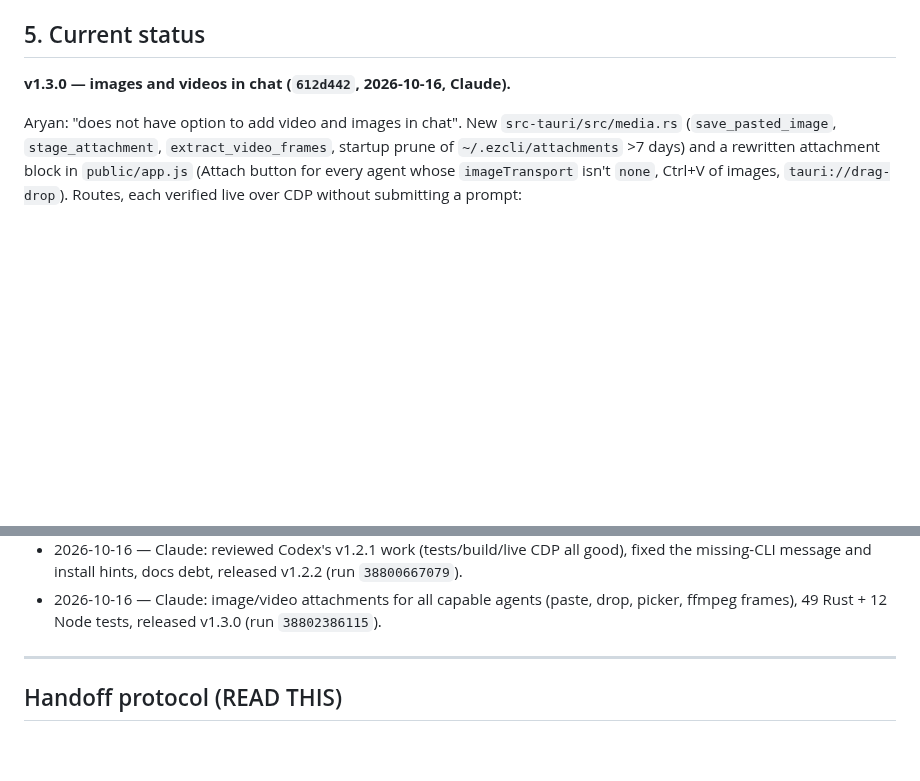
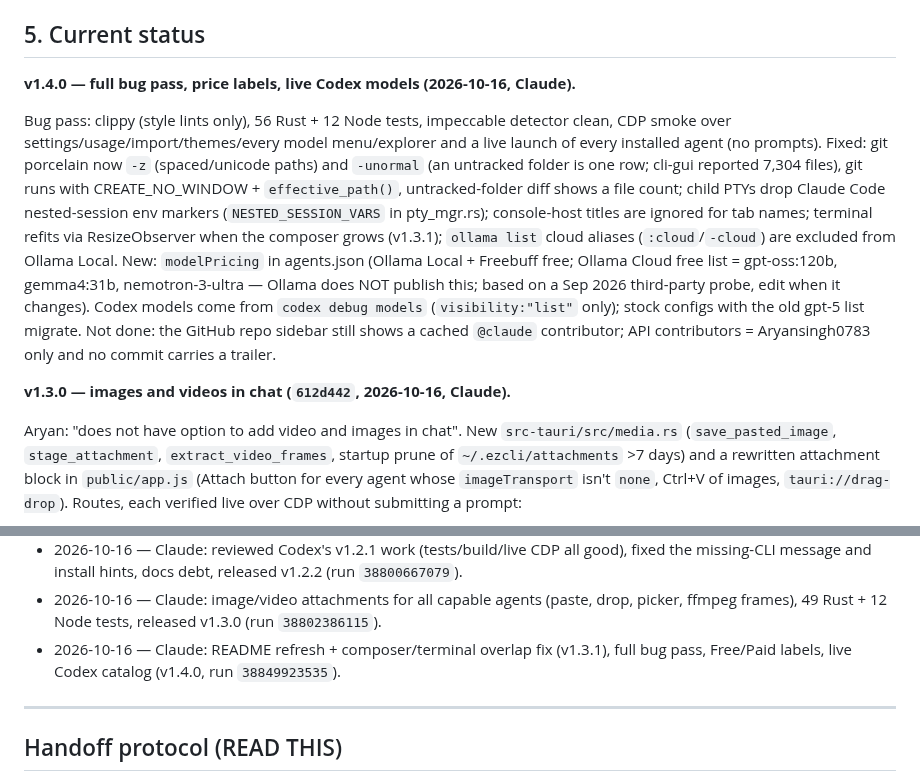
Before and after one commit to Aryansingh0783/ezCLI, a Markdown page: HANDOFF.md, 2 parts joined by grey strips. Rendered like a GitHub page; blank space fills up the shorter version.

Commit message:
handoff: record v1.4.0 bug pass and price labels

```diff
--- a/HANDOFF.md
+++ b/HANDOFF.md
@@ -160,6 +160,26 @@ UI polish rides along in every PR; don't batch it.
 - `BENCHMARKS.md`: tokens-per-task vs raw, for API + web-session backends (note CLI ≈ 0 %).
 
 ## 5. Current status
+
+**v1.4.0 — full bug pass, price labels, live Codex models (2026-10-16, Claude).**
+
+Bug pass: clippy (style lints only), 56 Rust + 12 Node tests, impeccable
+detector clean, CDP smoke over settings/usage/import/themes/every model
+menu/explorer and a live launch of every installed agent (no prompts).
+Fixed: git porcelain now `-z` (spaced/unicode paths) and `-unormal` (an
+untracked folder is one row; cli-gui reported 7,304 files), git runs with
+CREATE_NO_WINDOW + `effective_path()`, untracked-folder diff shows a file
+count; child PTYs drop Claude Code nested-session env markers
+(`NESTED_SESSION_VARS` in pty_mgr.rs); console-host titles are ignored for
+tab names; terminal refits via ResizeObserver when the composer grows
+(v1.3.1); `ollama list` cloud aliases (`:cloud`/`-cloud`) are excluded from
+Ollama Local. New: `modelPricing` in agents.json (Ollama Local + Freebuff
+free; Ollama Cloud free list = gpt-oss:120b, gemma4:31b, nemotron-3-ultra —
+Ollama does NOT publish this; based on a Sep 2026 third-party probe, edit when
+it changes). Codex models come from `codex debug models` (`visibility:"list"`
+only); stock configs with the old gpt-5 list migrate.
+Not done: the GitHub repo sidebar still shows a cached `@claude` contributor;
+API contributors = Aryansingh0783 only and no commit carries a trailer.
 
 **v1.3.0 — images and videos in chat (`612d442`, 2026-10-16, Claude).**
 
@@ -674,6 +694,9 @@ when PR 1 started; latest tag `v1.1.0`.
 - 2026-10-16 — Claude: image/video attachments for all capable agents
   (paste, drop, picker, ffmpeg frames), 49 Rust + 12 Node tests, released v1.3.0
   (run `38802386115`).
+- 2026-10-16 — Claude: README refresh + composer/terminal overlap fix (v1.3.1),
+  full bug pass, Free/Paid labels, live Codex catalog (v1.4.0, run
+  `38849923535`).
 
 ---
 
```
